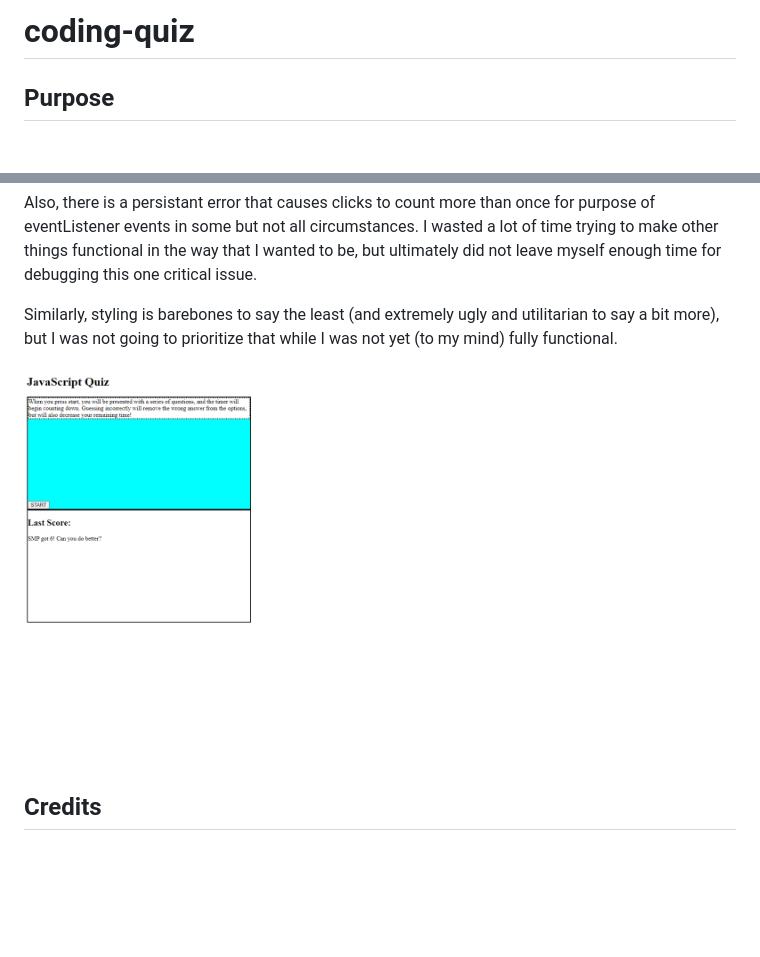
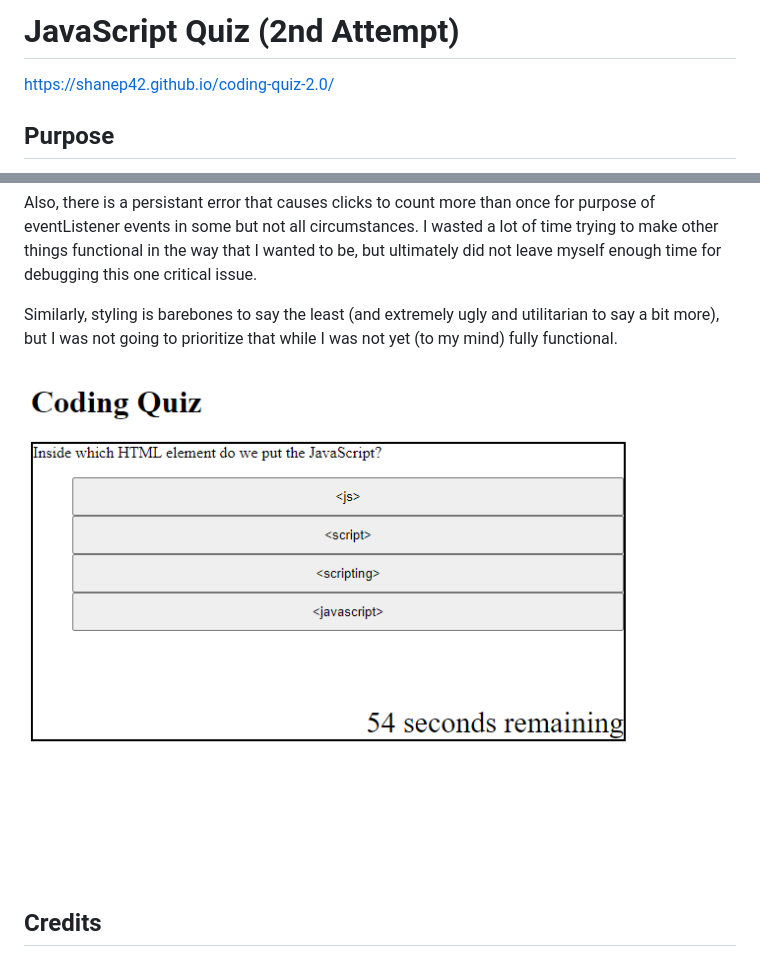
Before and after one commit to shanep42/JS-quiz-2.0, a Markdown page: README.md, 2 parts joined by grey strips. GitHub-like rendering; pictures changed too: assets/images/screenshot.png; blank space fills up the shorter version.

```diff
--- a/README.md
+++ b/README.md
@@ -1,4 +1,6 @@
-# coding-quiz
+# JavaScript Quiz (2nd Attempt)
+
+https://shanep42.github.io/coding-quiz-2.0/
 
 ## Purpose
 
```
